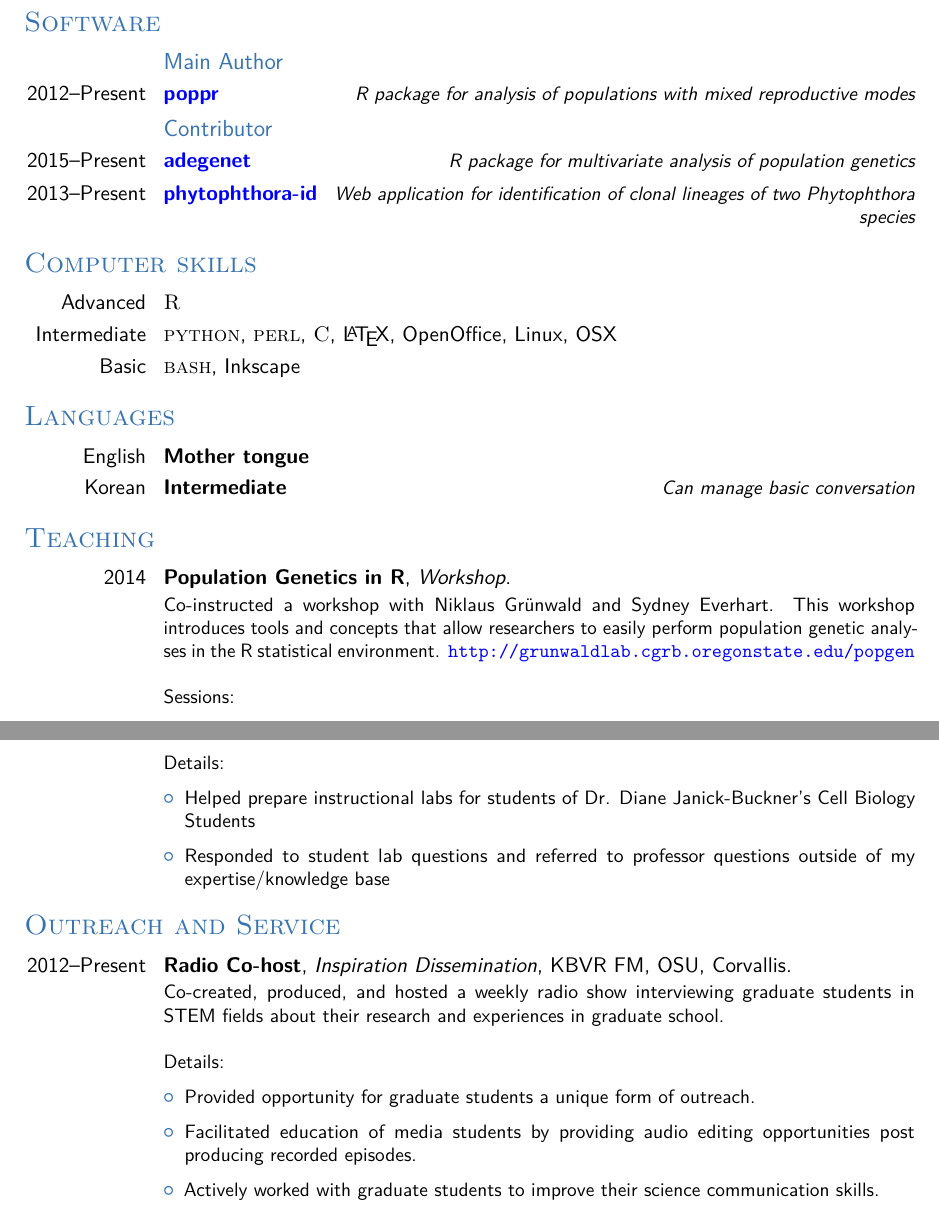
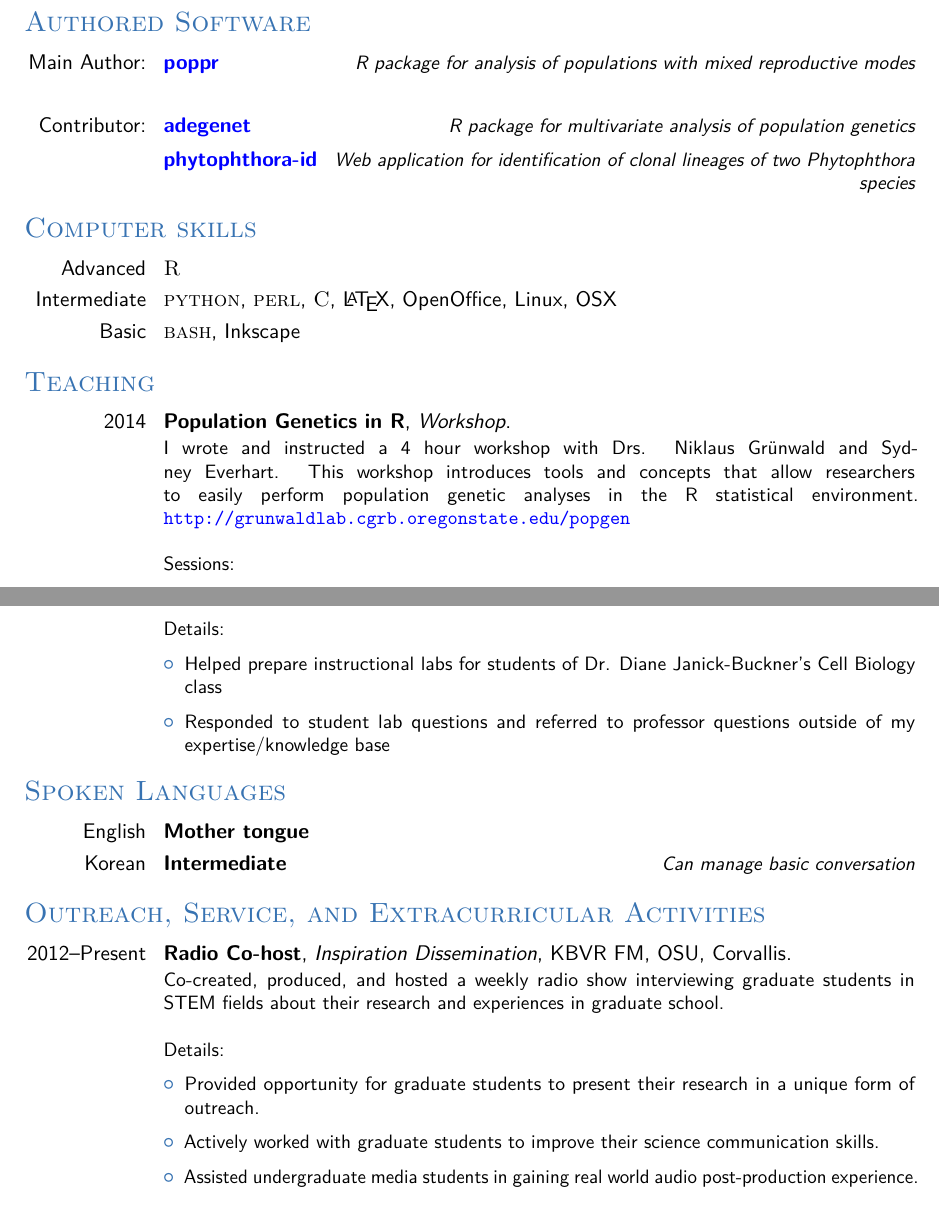
Before and after one commit to zkamvar/CV, a LaTeX CV (ZNK_CV.tex, which reads tex/Outreach.tex, tex/Skills.tex, tex/Software.tex): two parts of pages 2 and 3 of 5, joined at a grey line, cut so that both start at the same text. Compiled offline with pdfLaTeX.

Commit message:
modify cv to Brian's specifications. Merged some sections.

```diff
--- a/CV.tex
+++ b/ZNK_CV.tex
@@ -61,4 +61,6 @@
 
 \begin{document}
 
+% \input{./tex/Cover.tex}
+
 \makecvtitle % Print the CV title
@@ -68,17 +71,26 @@
 \input{./tex/Research.tex}
 
+\section{Authored Software}
 \input{./tex/Software.tex}
 
+\section{Computer skills}
 \input{./tex/Skills.tex}
 
+\section{Teaching}
 \input{./tex/Teaching.tex}
 
+\section{Spoken Languages}
+\input{./tex/Languages.tex}
+
+\section{Outreach, Service, and Extracurricular Activities}
 \input{./tex/Outreach.tex}
 
-\input{./tex/Leadership.tex}
-
+\section{Awards}
 \input{./tex/Awards.tex}
 
+% Sections in file.s
 \input{./tex/Pubs.tex}
 
+
+
 \end{document}
--- a/tex/Outreach.tex
+++ b/tex/Outreach.tex
@@ -2,15 +2,15 @@
 %----------------------------------------------------------------------------------------
 %	OUTREACH SECTION
 %----------------------------------------------------------------------------------------
-\section{Outreach and Service}
+
 
 \cventry{2012--Present}{Radio Co-host}{Inspiration Dissemination}{KBVR FM, OSU}{Corvallis}{Co-created, produced, and hosted a weekly radio show interviewing graduate students in STEM fields about their research and experiences in graduate school.
 \newline{}\newline{}
 Details:
 \begin{itemize}
-	\item Provided opportunity for graduate students a unique form of outreach.
-	\item Facilitated education of media students by providing audio editing opportunities post producing recorded episodes.
+	\item Provided opportunity for graduate students to present their research in a unique form of outreach.
 	\item Actively worked with graduate students to improve their science communication skills.
+	\item Assisted undergraduate media students in gaining real world audio post-production experience.
 \end{itemize}
 }
 
--- a/tex/Skills.tex
+++ b/tex/Skills.tex
@@ -1,11 +1,6 @@
 
-\section{Computer skills}
+
 
 \cvitem{Advanced}{\textsc{R}}
 \cvitem{Intermediate}{\textsc{python}, \textsc{perl}, \textsc{C}, \LaTeX, OpenOffice, Linux, OSX}
 \cvitem{Basic}{\textsc{bash}, Inkscape}
-
-\section{Languages}
-
-\cvitemwithcomment{English}{Mother tongue}{}
-\cvitemwithcomment{Korean}{Intermediate}{Can manage basic conversation}
--- a/tex/Software.tex
+++ b/tex/Software.tex
@@ -3,13 +3,12 @@
 %	SOFTWARE SECTION
 %----------------------------------------------------------------------------------------
 
-\section{Software}
 
-\subsection{Main Author}
 
-\cvitemwithcomment{2012--Present}{\href{http://cran.r-project.org/web/packages/poppr/index.html}{poppr}}{R package for analysis of populations with mixed reproductive modes}
 
-\subsection{Contributor}
+\cvitemwithcomment{Main Author:}{\href{http://cran.r-project.org/web/packages/poppr/index.html}{poppr}}{R package for analysis of populations with mixed reproductive modes}
 
-\cvitemwithcomment{2015--Present}{\href{http://cran.r-project.org/web/packages/adegenet/index.html}{adegenet}}{R package for multivariate analysis of population genetics}
-\cvitemwithcomment{2013--Present}{\href{http://phytophthora-id.org}{phytophthora-id}}{Web application for identification of clonal lineages of two \textit{Phytophthora} species}
+\cvitem{}{}
+
+\cvitemwithcomment{Contributor:}{\href{http://cran.r-project.org/web/packages/adegenet/index.html}{adegenet}}{R package for multivariate analysis of population genetics}
+\cvitemwithcomment{}{\href{http://phytophthora-id.org}{phytophthora-id}}{Web application for identification of clonal lineages of two \textit{Phytophthora} species}
--- a/tex/Teaching.tex
+++ b/tex/Teaching.tex
@@ -3,10 +3,14 @@
 %	TEACHING EXPERIENCE SECTION
 %----------------------------------------------------------------------------------------
 
-\section{Teaching}
+
+
+
+% Insert something about LENGTH of workshop. THanks Brian.
+
 
 \cventry{2014}{Population Genetics in R}{Workshop}{}{}{
-	Co-instructed a workshop with Niklaus Gr\"unwald and Sydney Everhart. This workshop introduces tools and concepts that allow researchers to easily perform population genetic analyses in the R statistical environment. \url{http://grunwaldlab.cgrb.oregonstate.edu/popgen}
+	I wrote and instructed a 4 hour workshop with Drs. Niklaus Gr\"unwald and Sydney Everhart. This workshop introduces tools and concepts that allow researchers to easily perform population genetic analyses in the R statistical environment. \url{http://grunwaldlab.cgrb.oregonstate.edu/popgen}
 	\newline{}\newline{}
 	Sessions:
 	\begin{itemize}
@@ -54,7 +58,7 @@
 	\newline{}\newline{}
 	Details:
 	\begin{itemize}
-		\item Helped prepare instructional labs for students of Dr. Diane Janick-Buckner's Cell Biology Students
+		\item Helped prepare instructional labs for students of Dr. Diane Janick-Buckner's Cell Biology class
 		\item Responded to student lab questions and referred to professor questions outside of my expertise/knowledge base
 	\end{itemize}
 }
```
Also changed, not shown: tex/Awards.tex (+1 -1 lines), tex/Education.tex (+0 -1 lines), tex/Languages.tex (added, +3 -0 lines), tex/Pubs.tex (+1 -1 lines), tex/Research.tex (+5 -5 lines), CV.pdf (deleted), ZNK_CV.pdf (added), ZNK_CV.tex (3 more changed lines), tex/Outreach.tex (13 more changed lines), 5 other files.
